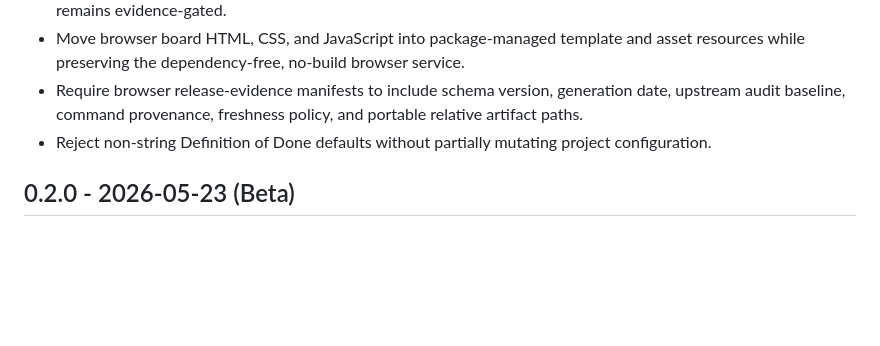
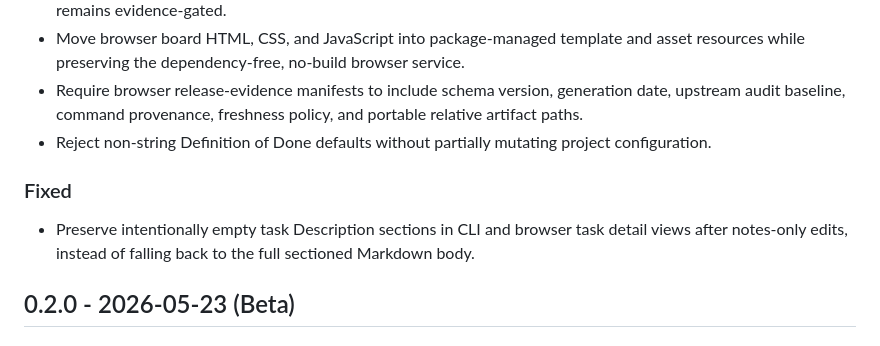
Before and after one commit to rmusser01/backlog-md-py, a Markdown page: CHANGELOG.md, the part around the change. Drawn GitHub-style; blank space fills up the shorter version.

Commit message:
docs: note 0.3.0 empty description fix

```diff
--- a/CHANGELOG.md
+++ b/CHANGELOG.md
@@ -122,6 +122,12 @@
 - Reject non-string Definition of Done defaults without partially mutating
   project configuration.
 
+### Fixed
+
+- Preserve intentionally empty task Description sections in CLI and browser
+  task detail views after notes-only edits, instead of falling back to the full
+  sectioned Markdown body.
+
 ## 0.2.0 - 2026-05-23 (Beta)
 
 ### Changed
```
